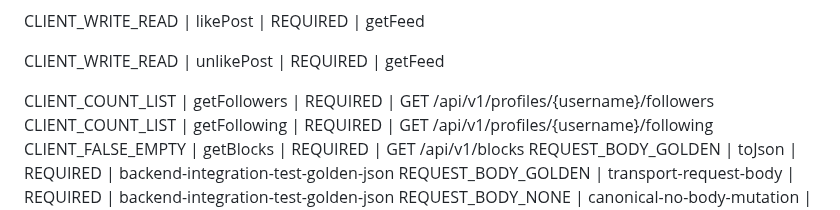
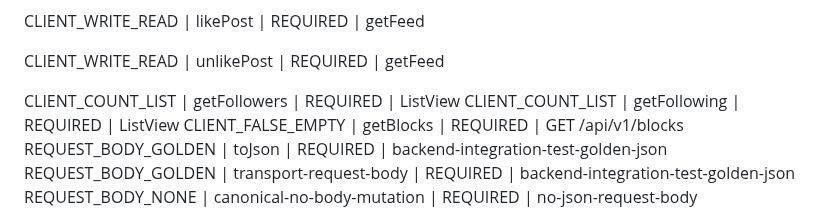
Before and after one commit to ilkankisi/pulse, a Markdown page: docs/api-contract.md, the part around the change. Drawn GitHub-style.

Commit message:
[architect] CLIENT_COUNT_LIST getFollowers hedef biçimini canonical kontratta düzelt (e2191d68)

```diff
--- a/docs/api-contract.md
+++ b/docs/api-contract.md
@@ -76,8 +76,8 @@ CLIENT_WRITE_READ | likePost | REQUIRED | getFeed
 
 CLIENT_WRITE_READ | unlikePost | REQUIRED | getFeed
 
-CLIENT_COUNT_LIST | getFollowers | REQUIRED | GET /api/v1/profiles/{username}/followers
-CLIENT_COUNT_LIST | getFollowing | REQUIRED | GET /api/v1/profiles/{username}/following
+CLIENT_COUNT_LIST | getFollowers | REQUIRED | ListView
+CLIENT_COUNT_LIST | getFollowing | REQUIRED | ListView
 CLIENT_FALSE_EMPTY | getBlocks | REQUIRED | GET /api/v1/blocks
 REQUEST_BODY_GOLDEN | toJson | REQUIRED | backend-integration-test-golden-json
 REQUEST_BODY_GOLDEN | transport-request-body | REQUIRED | backend-integration-test-golden-json
```
